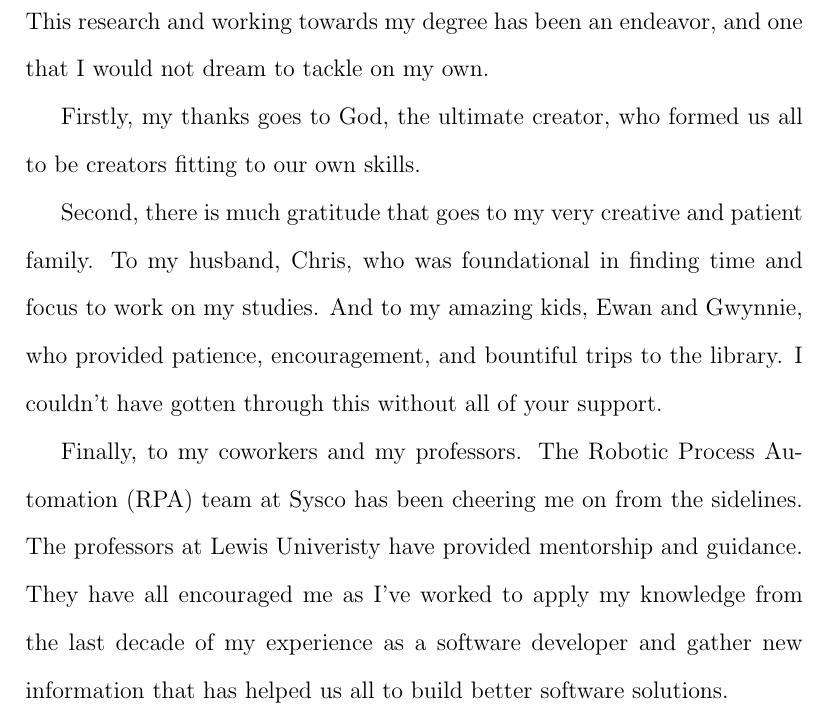
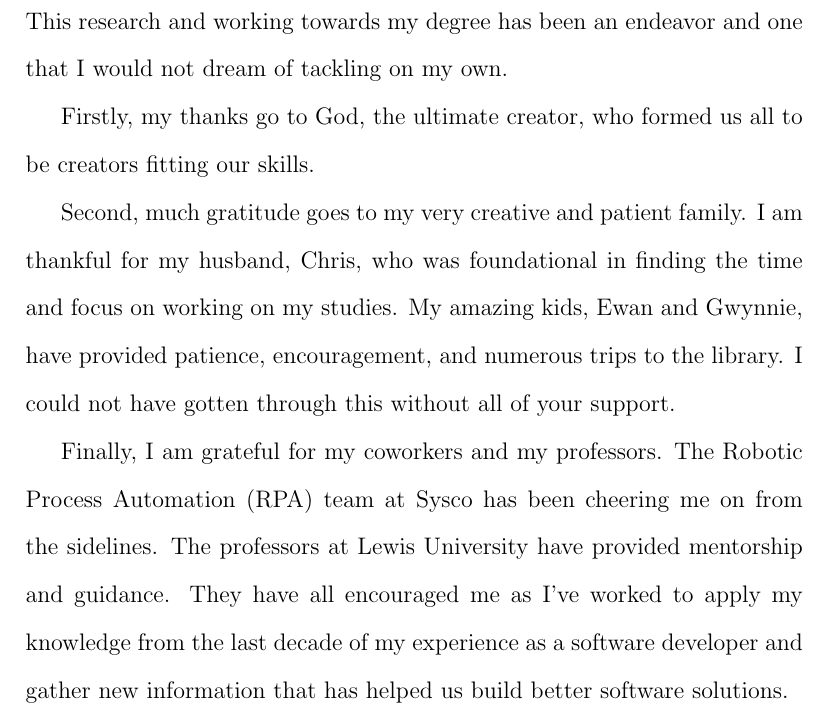
Before and after one commit to amajor/masters-thesis, a LaTeX thesis (masters_thesis.tex, which reads acknowledgements.tex): part of page 4 of 52, cut so that both start at the same text. Compiled offline with pdfLaTeX.

Commit message:
Improve acknowledgements

```diff
--- a/acknowledgements.tex
+++ b/acknowledgements.tex
@@ -1,10 +1,10 @@
 \addcontentsline{toc}{section}{Acknowledgements}
 \section*{Acknowledgements} \label{sectionAcknowledgements}
 
-This research and working towards my degree has been an endeavor, and one that I would not dream to tackle on my own.
+This research and working towards my degree has been an endeavor and one that I would not dream of tackling on my own.
 
-Firstly, my thanks goes to God, the ultimate creator, who formed us all to be creators fitting to our own skills.
+Firstly, my thanks go to God, the ultimate creator, who formed us all to be creators fitting our skills.
 
-Second, there is much gratitude that goes to my very creative and patient family. To my husband, Chris, who was foundational in finding time and focus to work on my studies. And to my amazing kids, Ewan and Gwynnie, who provided patience, encouragement, and bountiful trips to the library. I couldn't have gotten through this without all of your support.
+Second, much gratitude goes to my very creative and patient family. I am thankful for my husband, Chris, who was foundational in finding the time and focus on working on my studies. My amazing kids, Ewan and Gwynnie, have provided patience, encouragement, and numerous trips to the library. I could not have gotten through this without all of your support.
 
-Finally, to my coworkers and my professors. The Robotic Process Automation (RPA) team at Sysco has been cheering me on from the sidelines. The professors at Lewis Univeristy have provided mentorship and guidance. They have all encouraged me as I've worked to apply my knowledge from the last decade of my experience as a software developer and gather new information that has helped us all to build better software solutions.
+Finally, I am grateful for my coworkers and my professors. The Robotic Process Automation (RPA) team at Sysco has been cheering me on from the sidelines. The professors at Lewis University have provided mentorship and guidance. They have all encouraged me as I've worked to apply my knowledge from the last decade of my experience as a software developer and gather new information that has helped us build better software solutions.
```
